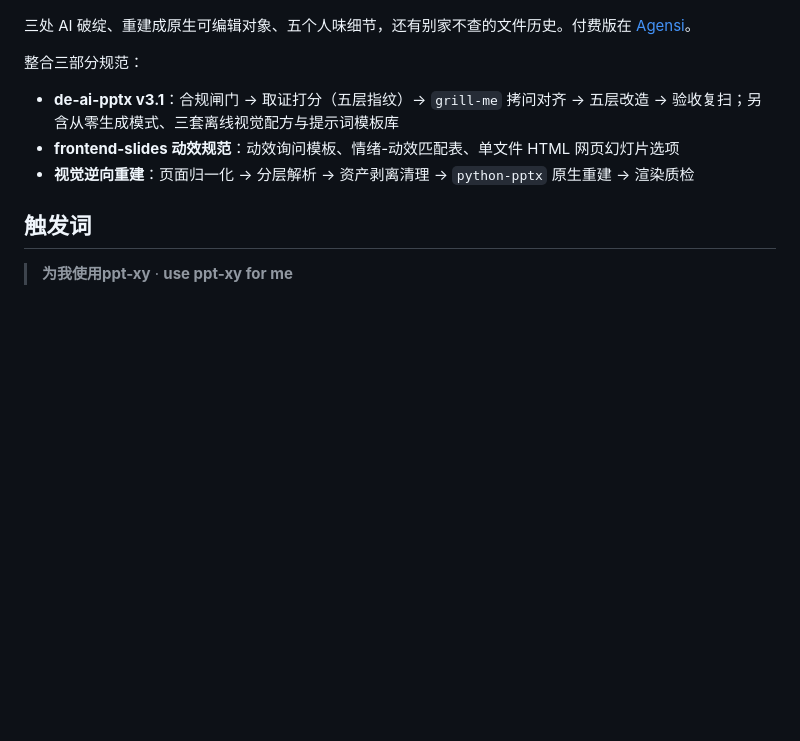
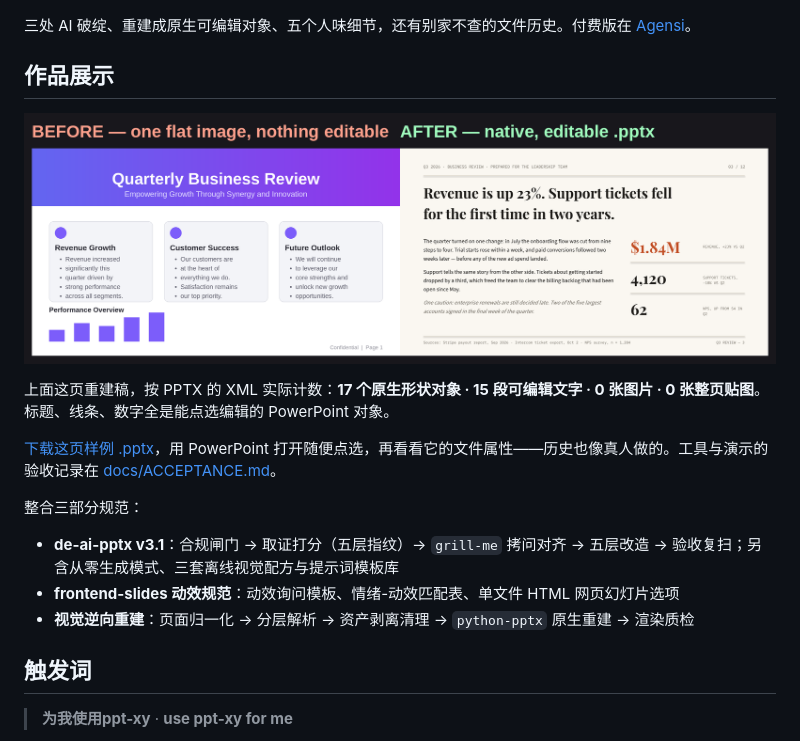
Before and after one commit to Sakura-0311/image-to-editable-ppt, a Markdown page: README.zh-CN.md, the part around the change. Rendered like a GitHub page; pictures changed too: assets/before-after.png (added); blank space fills up the shorter version.

```diff
--- a/README.zh-CN.md
+++ b/README.zh-CN.md
@@ -11,6 +11,14 @@
 [![观看演示视频](assets/demo-video.jpg)](https://drive.google.com/file/d/1CatZZltrUNEKPM-Qyysx_8XpxfXNv8PG/view)
 
 三处 AI 破绽、重建成原生可编辑对象、五个人味细节，还有别家不查的文件历史。付费版在 [Agensi](https://www.agensi.io/skills/image-to-editable-ppt)。
+
+## 作品展示
+
+![改造前：扁平 AI 风页面。改造后：人味原生重建](assets/before-after.png)
+
+上面这页重建稿，按 PPTX 的 XML 实际计数：**17 个原生形状对象 · 15 段可编辑文字 · 0 张图片 · 0 张整页贴图**。标题、线条、数字全是能点选编辑的 PowerPoint 对象。
+
+[下载这页样例 .pptx](showcase/sample-editable.pptx)，用 PowerPoint 打开随便点选，再看看它的文件属性——历史也像真人做的。工具与演示的验收记录在 [docs/ACCEPTANCE.md](docs/ACCEPTANCE.md)。
 
 整合三部分规范：
 
```
Also changed, not shown: README.md (+8 -0 lines), SKILL.md (+2 -1 lines), docs/ACCEPTANCE.md (added, +27 -0 lines), 1 other file.
